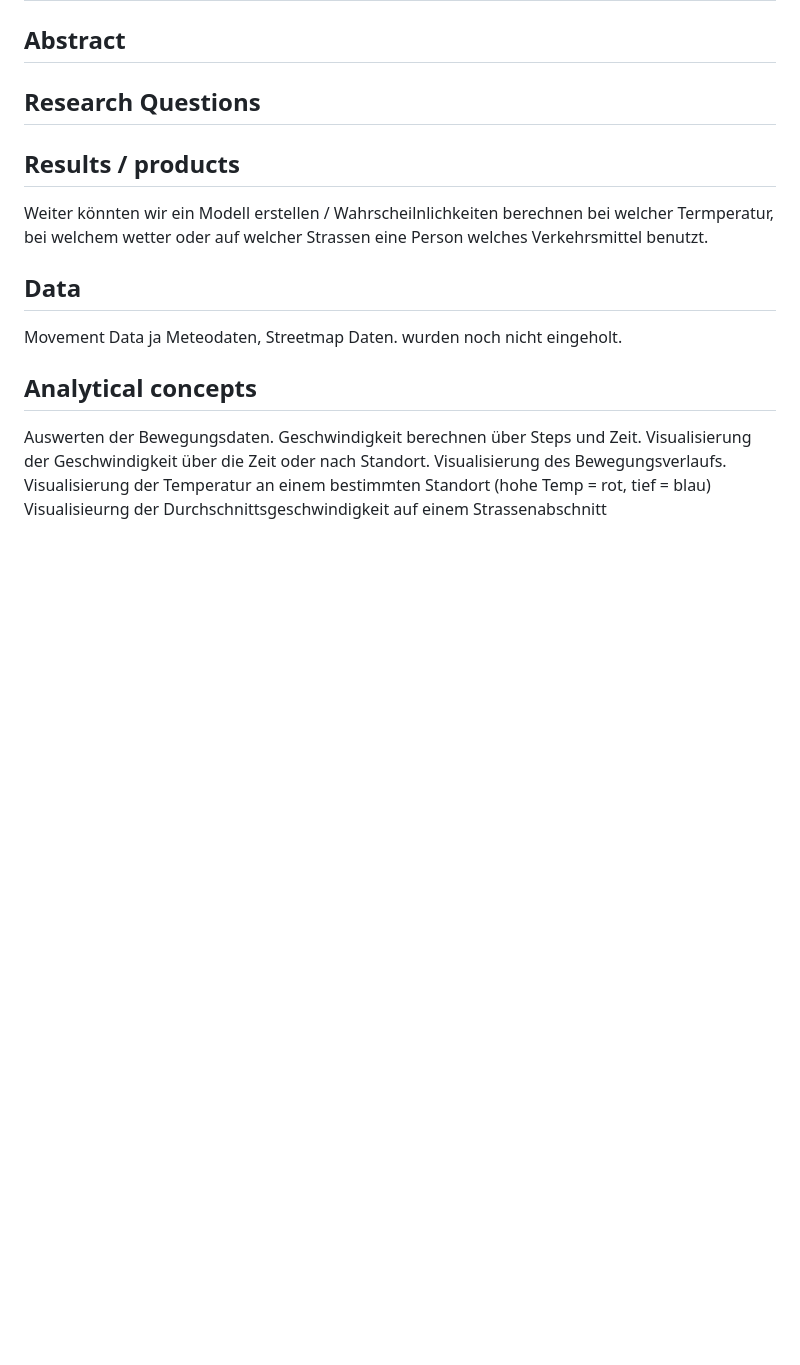
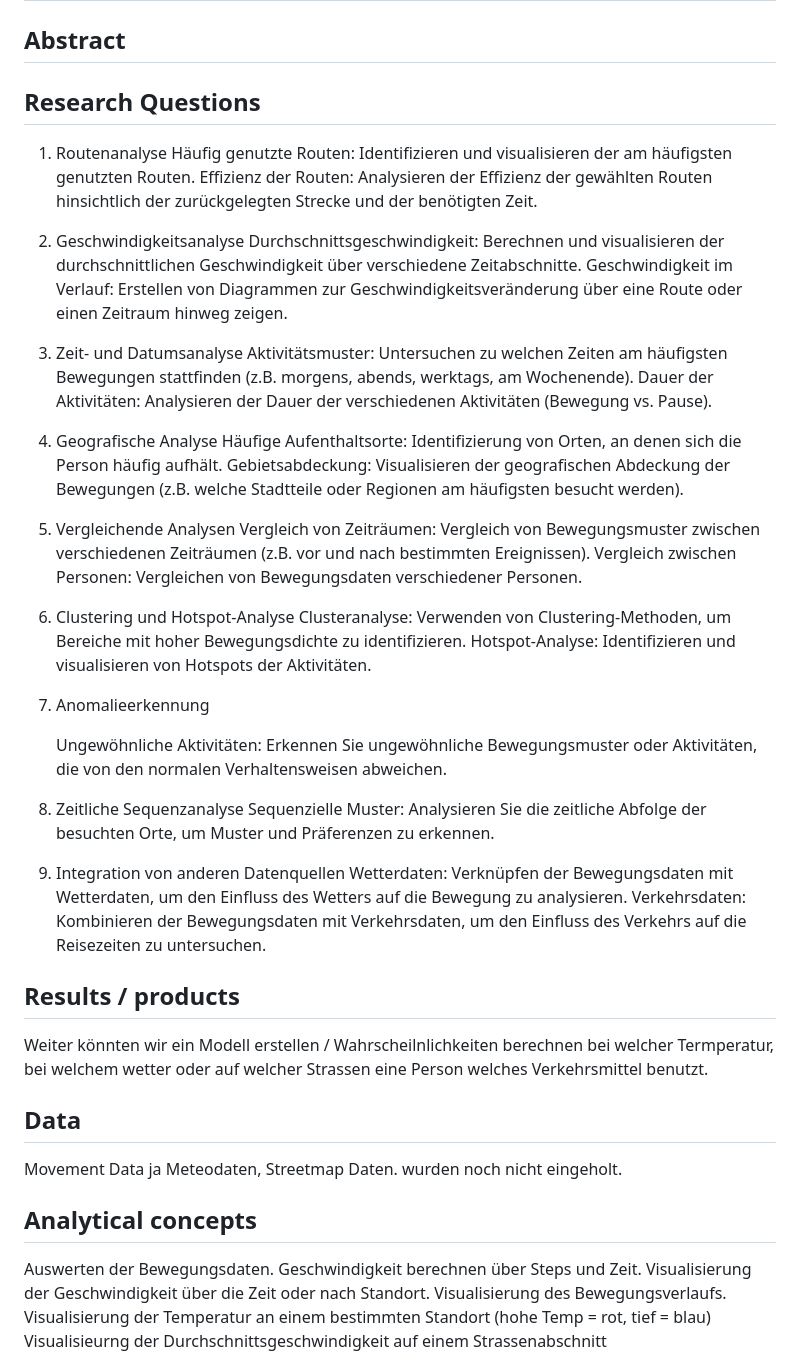
Before and after one commit to SerafinMartig/cma-project, a Markdown page: Readme.md, the part around the change. Drawn GitHub-style; blank space fills up the shorter version.

```diff
--- a/Readme.md
+++ b/Readme.md
@@ -23,6 +23,41 @@ Deutsch: "Vorhersage der Verkehrsmittelwahl anhand von Strassenbedingungen und W
 
 ## Research Questions
 <!-- (50-60 words) -->
+1. Routenanalyse
+    Häufig genutzte Routen: Identifizieren und visualisieren der am häufigsten genutzten Routen.
+    Effizienz der Routen: Analysieren der Effizienz der gewählten Routen hinsichtlich der zurückgelegten Strecke und der benötigten Zeit.
+
+2. Geschwindigkeitsanalyse
+    Durchschnittsgeschwindigkeit: Berechnen und visualisieren der durchschnittlichen Geschwindigkeit über verschiedene Zeitabschnitte.
+    Geschwindigkeit im Verlauf: Erstellen von Diagrammen zur Geschwindigkeitsveränderung über eine Route oder einen Zeitraum hinweg zeigen.
+
+3. Zeit- und Datumsanalyse
+    Aktivitätsmuster: Untersuchen zu welchen Zeiten am häufigsten Bewegungen stattfinden (z.B. morgens, abends, werktags, am Wochenende).
+    Dauer der Aktivitäten: Analysieren der Dauer der verschiedenen Aktivitäten (Bewegung vs. Pause).
+
+4. Geografische Analyse
+    Häufige Aufenthaltsorte: Identifizierung von Orten, an denen sich die Person häufig aufhält.
+    Gebietsabdeckung: Visualisieren der geografischen Abdeckung der Bewegungen (z.B. welche Stadtteile oder Regionen am häufigsten besucht werden).
+
+5. Vergleichende Analysen
+    Vergleich von Zeiträumen: Vergleich von Bewegungsmuster zwischen verschiedenen Zeiträumen (z.B. vor und nach bestimmten Ereignissen).
+    Vergleich zwischen Personen: Vergleichen von Bewegungsdaten verschiedener Personen.
+
+6. Clustering und Hotspot-Analyse
+    Clusteranalyse: Verwenden von Clustering-Methoden, um Bereiche mit hoher Bewegungsdichte zu identifizieren.
+    Hotspot-Analyse: Identifizieren und visualisieren von Hotspots der Aktivitäten.
+
+7. Anomalieerkennung
+
+    Ungewöhnliche Aktivitäten: Erkennen Sie ungewöhnliche Bewegungsmuster oder Aktivitäten, die von den normalen Verhaltensweisen abweichen.
+
+8. Zeitliche Sequenzanalyse
+    Sequenzielle Muster: Analysieren Sie die zeitliche Abfolge der besuchten Orte, um Muster und Präferenzen zu erkennen.
+
+9. Integration von anderen Datenquellen
+    Wetterdaten: Verknüpfen der Bewegungsdaten mit Wetterdaten, um den Einfluss des Wetters auf die Bewegung zu analysieren.
+    Verkehrsdaten: Kombinieren der Bewegungsdaten mit Verkehrsdaten, um den Einfluss des Verkehrs auf die Reisezeiten zu untersuchen.
+
 
 ## Results / products
 <!-- What do you expect, anticipate? -->
```
